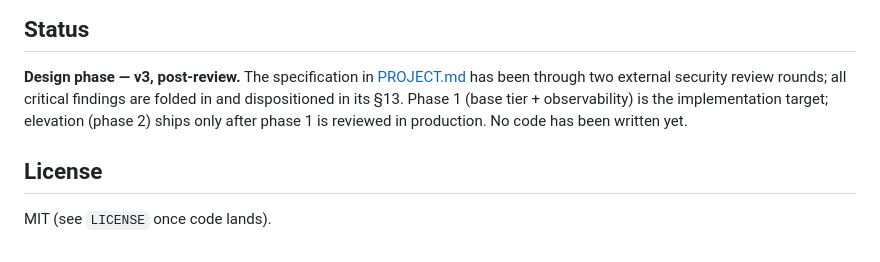
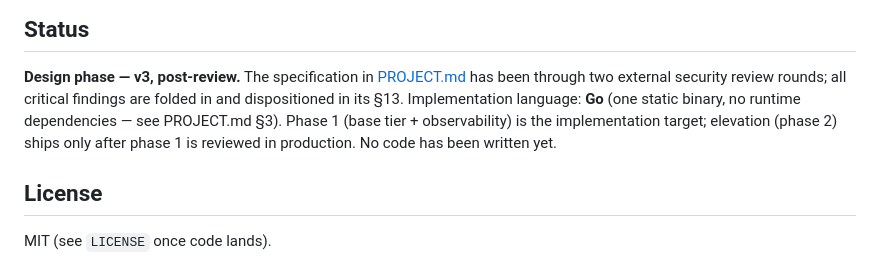
Before and after one commit to xezpeleta/sysh, a Markdown page: README.md, the part around the change. Drawn GitHub-style.

Commit message:
docs: state implementation language (Go) explicitly with rationale
Co-Authored-By: Claude Fable 5 <noreply@anthropic.com>

```diff
--- a/README.md
+++ b/README.md
@@ -141,9 +141,10 @@ externally observable by its provider, which the docs say out loud.
 **Design phase — v3, post-review.** The specification in
 [PROJECT.md](PROJECT.md) has been through two external security review
 rounds; all critical findings are folded in and dispositioned in its §13.
-Phase 1 (base tier + observability) is the implementation target;
-elevation (phase 2) ships only after phase 1 is reviewed in production.
-No code has been written yet.
+Implementation language: **Go** (one static binary, no runtime
+dependencies — see PROJECT.md §3). Phase 1 (base tier + observability) is
+the implementation target; elevation (phase 2) ships only after phase 1
+is reviewed in production. No code has been written yet.
 
 ## License
 
```
Also changed, not shown: PROJECT.md (+6 -0 lines).
